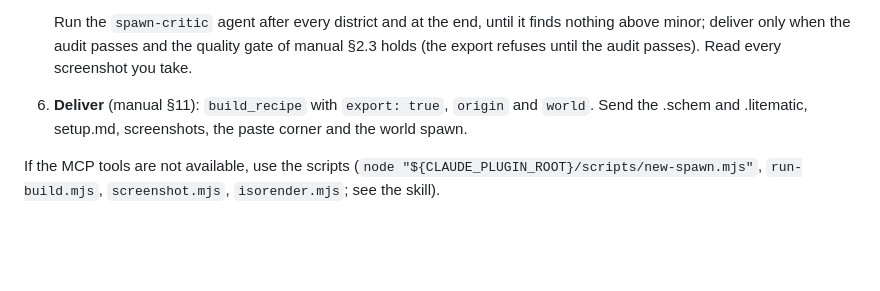
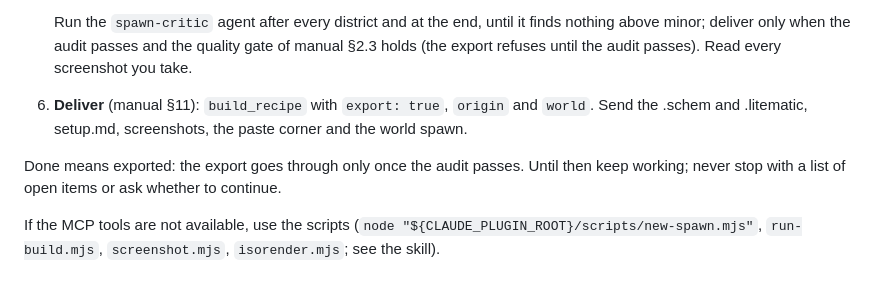
Before and after one commit to Faboit1/BuildingSkillPlus, a Markdown page: commands/spawn.md, the part around the change. GitHub-like rendering; blank space fills up the shorter version.

```diff
--- a/commands/spawn.md
+++ b/commands/spawn.md
@@ -50,5 +50,8 @@ Follow the minecraft-builder skill's "Server spawns and lobbies: build them your
 6. **Deliver** (manual §11): `build_recipe` with `export: true`, `origin` and `world`. Send the .schem
    and .litematic, setup.md, screenshots, the paste corner and the world spawn.
 
+Done means exported: the export goes through only once the audit passes. Until then keep
+working; never stop with a list of open items or ask whether to continue.
+
 If the MCP tools are not available, use the scripts (`node "${CLAUDE_PLUGIN_ROOT}/scripts/new-spawn.mjs"`,
 `run-build.mjs`, `screenshot.mjs`, `isorender.mjs`; see the skill).
```
Also changed, not shown: SKILL.md (+6 -0 lines).
